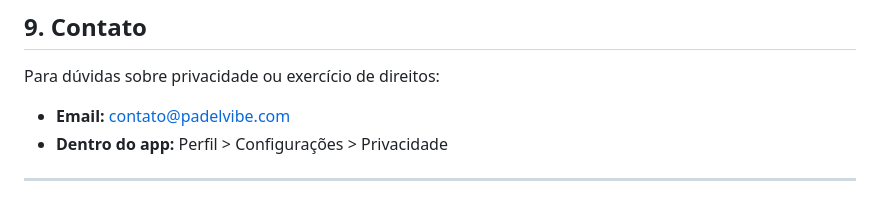
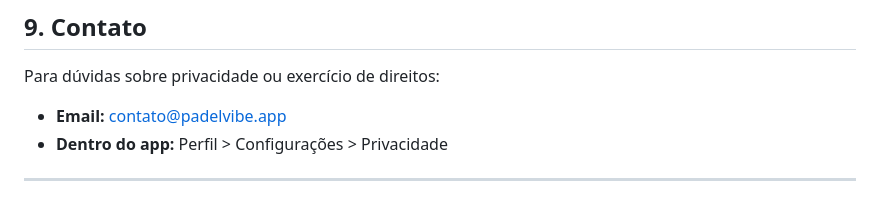
Before and after one commit to gabriel-lima/padelvibe-legal, a Markdown page: PRIVACY_POLICY.md, the part around the change. GitHub-like rendering.

```diff
--- a/PRIVACY_POLICY.md
+++ b/PRIVACY_POLICY.md
@@ -95,7 +95,7 @@ Podemos atualizar esta política periodicamente. Notificaremos sobre mudanças s
 
 Para dúvidas sobre privacidade ou exercício de direitos:
 
-- **Email:** contato@padelvibe.com
+- **Email:** contato@padelvibe.app
 - **Dentro do app:** Perfil > Configurações > Privacidade
 
 ---
```
Also changed, not shown: TERMS_OF_USE.md (+1 -1 lines).
